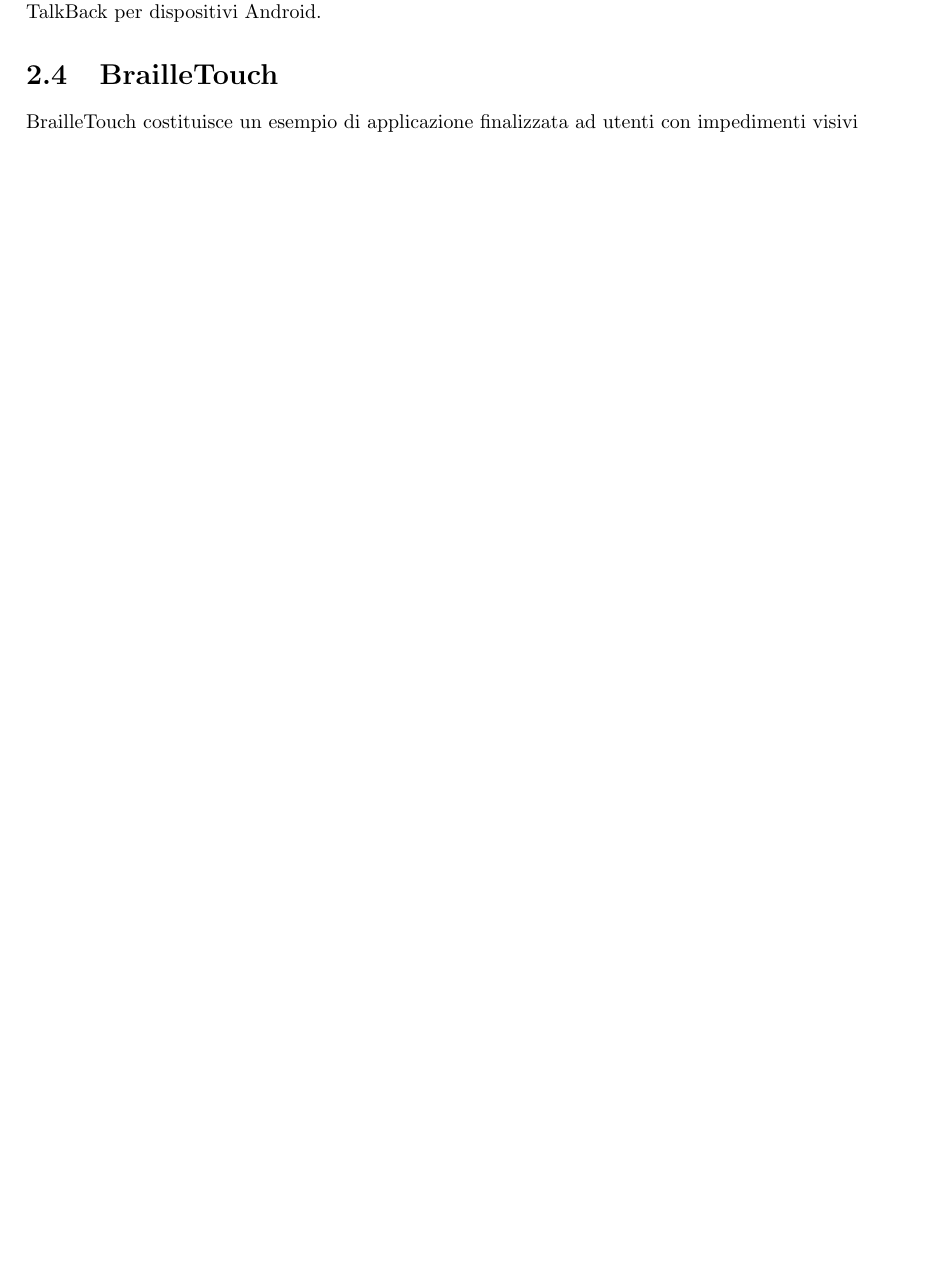
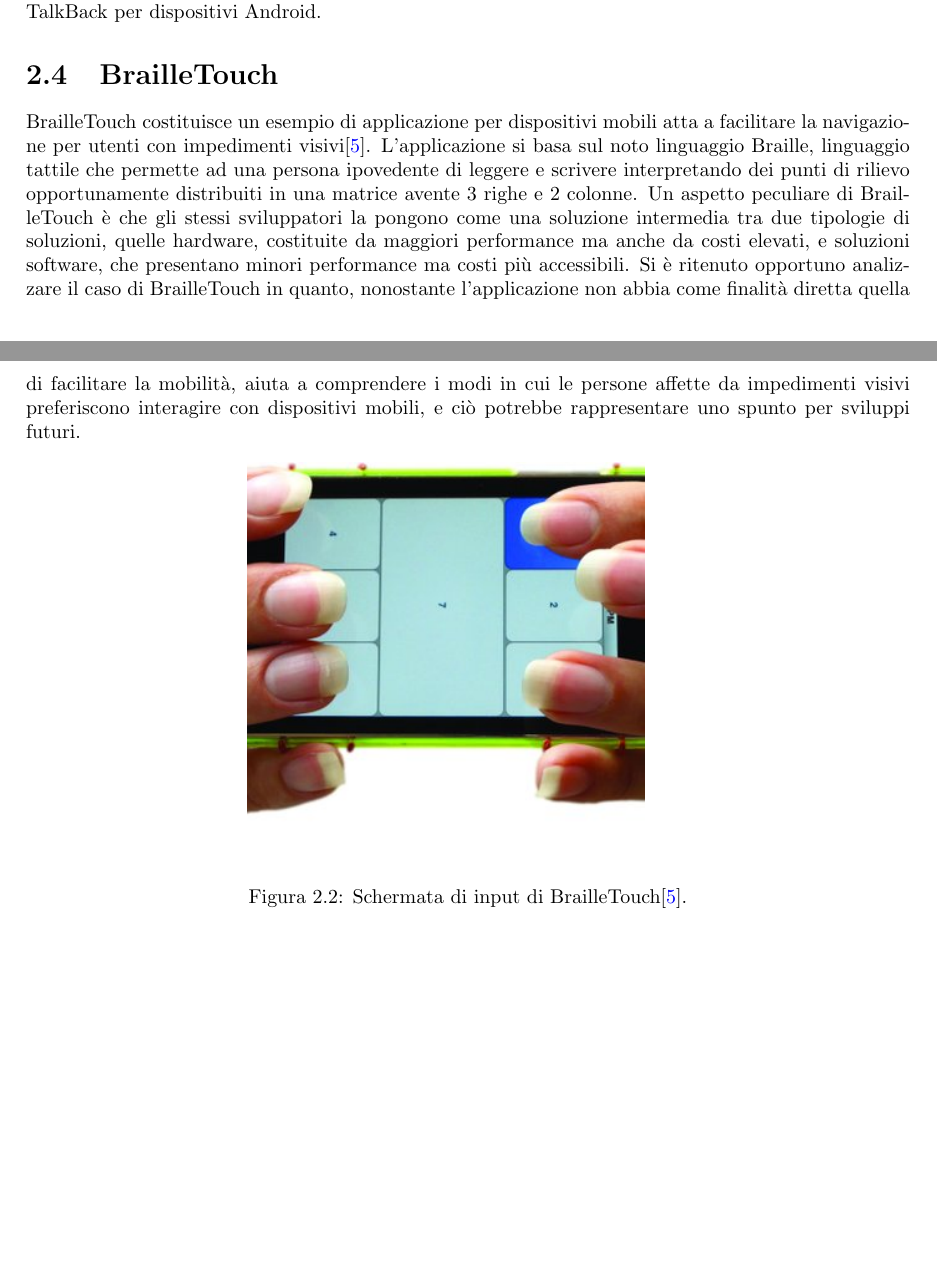
Before and after one commit to MauroLavigna04/Progetto-Ing-Sw, a LaTeX document (report.tex): part of page 7 of 17 before the commit and two parts of pages 7 and 8 of 18 after it, the two joined at a grey line, cut so that both start at the same text, the shorter picture padded with empty space. Compiled offline with pdfLaTeX.

Commit message:
Aggiornamento report, aggiunta foto BrailleTouch, aggiunta bibliografia

```diff
--- a/report.tex
+++ b/report.tex
@@ -178,7 +178,19 @@ integrati, come ad esempio VoiceOver per dispositivi Apple e TalkBack per dispos
 
 \section{BrailleTouch}
 
-BrailleTouch costituisce un esempio di applicazione finalizzata ad utenti con impedimenti visivi
+BrailleTouch costituisce un esempio di applicazione per dispositivi mobili atta a facilitare la navigazione per utenti con impedimenti visivi\cite{art_6}. L'applicazione si basa sul
+noto linguaggio Braille, linguaggio tattile che permette ad una persona ipovedente di leggere e scrivere interpretando dei punti di rilievo opportunamente distribuiti in una matrice avente 3 righe e 2 colonne. Un aspetto peculiare di
+BrailleTouch è che gli stessi sviluppatori la pongono come una soluzione intermedia tra due tipologie di soluzioni, quelle hardware, costituite da maggiori performance ma anche da costi elevati, e soluzioni software, che presentano minori performance ma costi più accessibili.
+Si è ritenuto opportuno analizzare il caso di BrailleTouch in quanto, nonostante l'applicazione non abbia come finalità diretta quella di facilitare la mobilità, aiuta a comprendere i modi in cui le persone affette da impedimenti visivi preferiscono interagire con dispositivi mobili,
+e ciò potrebbe rappresentare uno spunto per sviluppi futuri.
+
+\begin{figure}[h]
+    \centering
+    \includegraphics[width=0.45\textwidth]{Materiale Multimediale/Foto/BrailleTouchs-input-surface.jpg}%
+    \hspace{0.05\textwidth}
+    \caption{Schermata di input di BrailleTouch\cite{art_6}.}
+    \label{fig:immaginii}
+\end{figure}
 
 
 \chapter{Organizzazione della soluzione proposta}
```
Also changed, not shown: bibliografia.bib (+7 -0 lines), Materiale Multimediale/Foto/BrailleTouchs-input-surface.jpg (added), Materiale Multimediale/LogoPNG.png (added), 3 other files.
